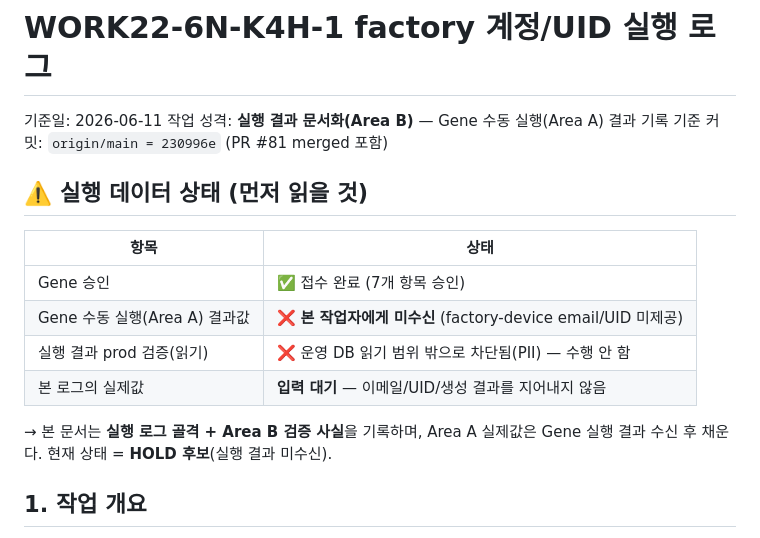
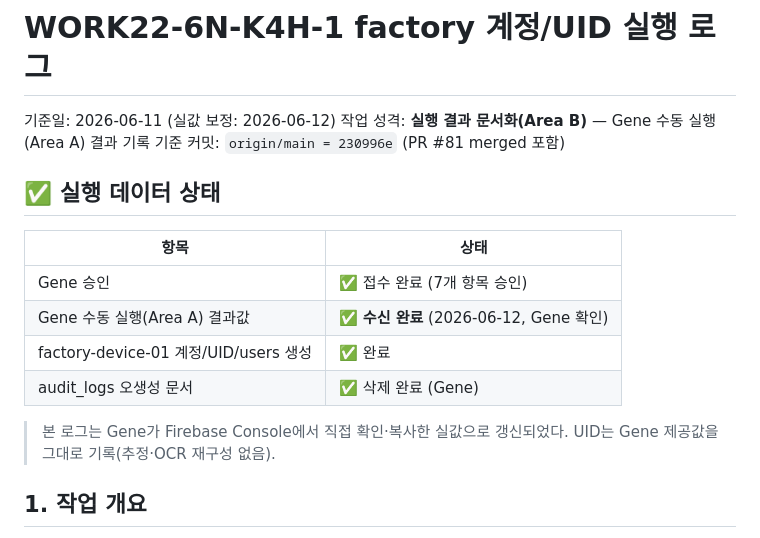
Before and after one commit to kimjinman3187-dot/jinmankim, a Markdown page: docs/work22-6n-k4h-1-factory-account-uid-execution-log.md, the part around one of its changes. GitHub-like rendering.

```diff
--- a/docs/work22-6n-k4h-1-factory-account-uid-execution-log.md
+++ b/docs/work22-6n-k4h-1-factory-account-uid-execution-log.md
@@ -1,19 +1,19 @@
 # WORK22-6N-K4H-1 factory 계정/UID 실행 로그
 
-기준일: 2026-06-11
+기준일: 2026-06-11 (실값 보정: 2026-06-12)
 작업 성격: **실행 결과 문서화(Area B)** — Gene 수동 실행(Area A) 결과 기록
 기준 커밋: `origin/main = 230996e` (PR #81 merged 포함)
 
-## ⚠️ 실행 데이터 상태 (먼저 읽을 것)
+## ✅ 실행 데이터 상태
 
 | 항목 | 상태 |
 |---|---|
 | Gene 승인 | ✅ 접수 완료 (7개 항목 승인) |
-| Gene 수동 실행(Area A) 결과값 | ❌ **본 작업자에게 미수신** (factory-device email/UID 미제공) |
-| 실행 결과 prod 검증(읽기) | ❌ 운영 DB 읽기 범위 밖으로 차단됨(PII) — 수행 안 함 |
-| 본 로그의 실제값 | **입력 대기** — 이메일/UID/생성 결과를 지어내지 않음 |
+| Gene 수동 실행(Area A) 결과값 | ✅ **수신 완료** (2026-06-12, Gene 확인) |
+| factory-device-01 계정/UID/users 생성 | ✅ 완료 |
+| audit_logs 오생성 문서 | ✅ 삭제 완료 (Gene) |
 
-→ 본 문서는 **실행 로그 골격 + Area B 검증 사실**을 기록하며, Area A 실제값은 Gene 실행 결과 수신 후 채운다. 현재 상태 = **HOLD 후보**(실행 결과 미수신).
+> 본 로그는 Gene가 Firebase Console에서 직접 확인·복사한 실값으로 갱신되었다. UID는 Gene 제공값을 그대로 기록(추정·OCR 재구성 없음).
 
 ## 1. 작업 개요
 
```
Also changed, not shown: other parts of docs/work22-6n-k4h-1-factory-account-uid-execution-log.md (+43 -30 lines).
